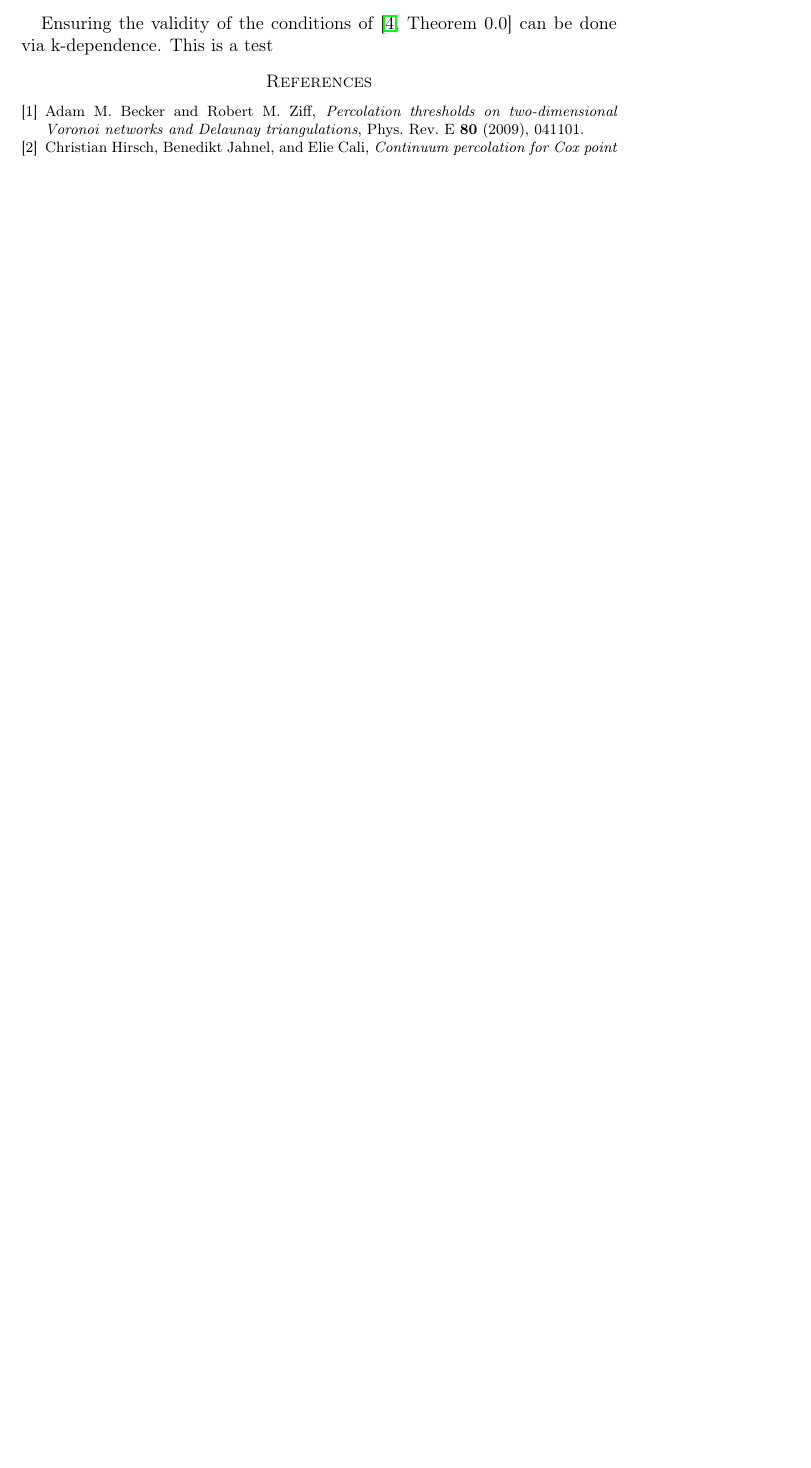
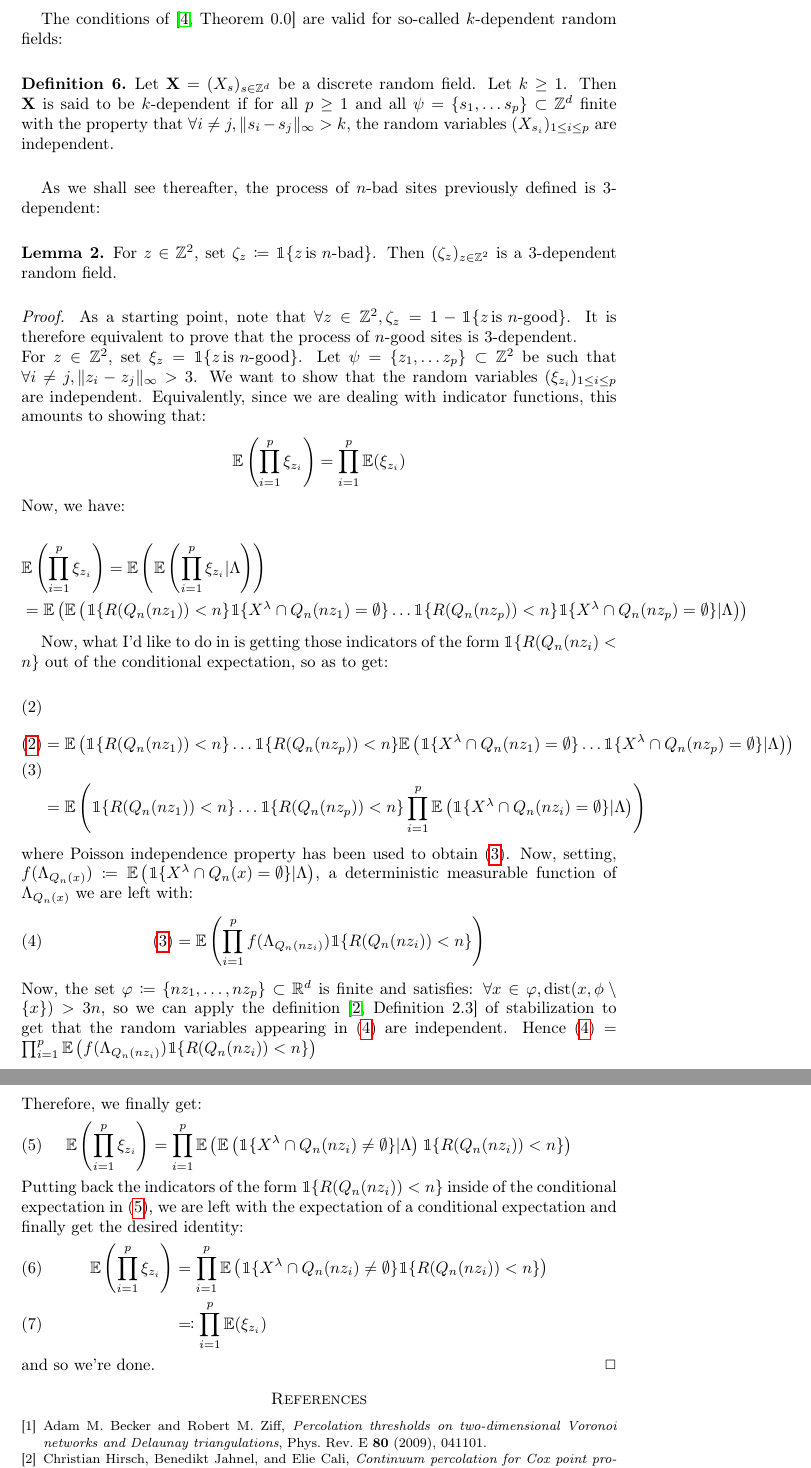
Before and after one commit to qlegall/Theory-Phase-Transition, a LaTeX paper (PhaseTransitionProof.tex): part of page 6 of 6 before the commit and two parts of pages 6 and 7 of 7 after it, the two joined at a grey line, cut at the place of the change, the shorter picture padded with empty space. Compiled offline with pdfLaTeX.

Commit message:
Updates from ShareLaTeX

```diff
--- a/PhaseTransitionProof.tex
+++ b/PhaseTransitionProof.tex
@@ -1,6 +1,6 @@
 %Report template
 
-\documentclass[11pt,a4paper]{amsart}
+\documentclass[10pt,a4paper]{amsart}
 
 % Class options
 
@@ -20,6 +20,7 @@
 \usepackage{subfig}
 \usepackage{float}
 \usepackage{color}
+\usepackage{hyperref}
 % plotting
 \usepackage{pgfplots}
 \pgfplotsset{compat=newest}
@@ -411,5 +414,45 @@ Assume $\mathcal{G}_{\lambda,r,1}$ percolates and denote by $\mathcal{C}$ a gian
 \end{Proof}
-Ensuring the validity of the conditions of \cite[Theorem 0.0]{liggett_domination_1997} can be done via k-dependence. This is a test
+The conditions of \cite[Theorem 0.0]{liggett_domination_1997} are valid for so-called $k$-dependent random fields:
+\begin{Definition}
+Let $ \mathbf{X}=(X_s)_{s \in \mathbb{Z}^{d}}$ be a discrete random field. Let $k \geq 1$. Then $\mathbf{X}$ is said to be $k$-dependent if for all $p \geq 1$ and all $\psi = \lbrace s_{1}, \ldots s_{p} \rbrace \subset \mathbb{Z}^{d}$ finite with the property that $\forall i \neq j, \lVert s_{i} - s_{j} \rVert_{\infty} > k $, the random variables $(X_{s_{i}})_{1 \leq i \leq p}$ are independent.
+\end{Definition}
+
+As we shall see thereafter, the process of $n$-bad sites previously defined is $3$-dependent:
+
+\begin{Lemma}
+For $z \in \mathbb{Z}^{2}$, set $\zeta_{z} \coloneqq \mathbbm{1}\lbrace z \, \text{is $n$-bad} \rbrace$. Then $(\zeta_{z})_{z \in \mathbb{Z}^{2}}$ is a $3$-dependent random field.
+\end{Lemma}
+\begin{Proof}
+As a starting point, note that $\forall z \in \mathbb{Z}^{2}, \zeta_{z} = 1 - \mathbbm{1} \lbrace z \, \text{is $n$-good} \rbrace$. It is therefore equivalent to prove that the process of $n$-good sites is $3$-dependent. \\
+For $z \in \mathbb{Z}^{2}$, set $\xi_{z} = \mathbbm{1} \lbrace z \, \text{is $n$-good} \rbrace$. Let $\psi = \lbrace z_{1}, \ldots z_{p} \rbrace \subset \mathbb{Z}^{2}$ be such that $\forall i \neq j, \lVert z_i - z_j \rVert_{\infty} > 3$.
+We want to show that the random variables $(\xi_{z_i})_{1\leq i \leq p}$ are independent. Equivalently, since we are dealing with indicator functions, this amounts to showing that:
+$$\mathbb{E}\left(\prod_{i=1}^{p} \xi_{z_i} \right) = \prod_{i=1}^{p} \mathbb{E}(\xi_{z_i})$$
+Now, we have:
+
+\begin{flalign*}
+  &\mathbb{E}\left(\prod_{i=1}^{p} \xi_{z_i} \right) = \mathbb{E}\left(\mathbb{E}\left(\prod_{i=1}^{p} \xi_{z_i} \vert \Lambda \right)\right) &\\ \label{eq2} &= \mathbb{E}\left(\mathbb{E}\left(\mathbbm{1}\lbrace R(Q_n(nz_1)) < n \rbrace \mathbbm{1} \lbrace X^{\lambda} \cap Q_n(nz_1) = \emptyset \rbrace \ldots \mathbbm{1}\lbrace R(Q_n(nz_p)) < n \rbrace \mathbbm{1} \lbrace X^{\lambda} \cap Q_n(nz_p) = \emptyset \rbrace \vert \Lambda \right) \right) &
+\end{flalign*}
+
+Now, what I'd like to do in  is getting  those indicators of the form $\mathbbm{1} \lbrace R(Q_n(nz_i) <n \rbrace$ out of the conditional expectation, so as to get:
+
+\begin{align}
+    \eqref{eq2} &= \mathbb{E}\left(\mathbbm{1}\lbrace R(Q_n(nz_1)) < n \rbrace \ldots \mathbbm{1}\lbrace R(Q_n(nz_p)) < n \rbrace \mathbb{E}\left(\mathbbm{1} \lbrace X^{\lambda} \cap Q_n(nz_1) = \emptyset \rbrace \ldots \mathbbm{1} \lbrace X^{\lambda} \cap Q_n(nz_p) = \emptyset \rbrace \vert \Lambda \right) \right) \\ \label{eq4} &= \mathbb{E}\left(\mathbbm{1}\lbrace R(Q_n(nz_1)) < n \rbrace \ldots \mathbbm{1}\lbrace R(Q_n(nz_p)) < n \rbrace \prod_{i=1}^{p}\mathbb{E}\left(\mathbbm{1} \lbrace X^{\lambda} \cap Q_n(nz_i) = \emptyset \rbrace \vert \Lambda \right) \right)
+\end{align}
+where Poisson independence property has been used to obtain \eqref{eq4}. Now, setting, $f(\Lambda_{Q_n(x)}) \coloneqq \mathbb{E}\left(\mathbbm{1} \lbrace X^{\lambda} \cap Q_n(x) = \emptyset \rbrace \vert \Lambda \right)$, a deterministic measurable function of $\Lambda_{Q_n(x)}$ we are left with:
+\begin{align}
+    \eqref{eq4} &= \mathbb{E}\left( \prod_{i=1}^{p} f(\Lambda_{Q_n(nz_i)}) \mathbbm{1}\lbrace R(Q_n(nz_i)) <n \rbrace \right) \label{eq5}
+\end{align}
+Now, the set $\varphi \coloneqq \lbrace nz_1,\ldots,nz_p \rbrace \subset \mathbb{R}^{d}$ is finite and satisfies: $\forall x \in \varphi, \text{dist}(x,\phi \setminus \lbrace x \rbrace ) > 3n$, so we can apply the definition  \cite[Definition 2.3]{hirsch_continuum_2017} of stabilization to get that the random variables appearing in~\eqref{eq5} are independent. Hence $\eqref{eq5}=\prod_{i=1}^{p} \mathbb{E}\left( f(\Lambda_{Q_n(nz_i)})\mathbbm{1}\lbrace R(Q_n(nz_i)) <n \rbrace \right)$ \\
+Therefore, we finally get:
+\begin{align}
+    \mathbb{E}\left(\prod_{i=1}^{p} \xi_{z_i} \right) &= \prod_{i=1}^{p} \mathbb{E}\left(\mathbb{E}\left( \mathbbm{1} \lbrace X^{\lambda} \cap Q_n(nz_i) \neq \emptyset \rbrace \vert \Lambda \right) \mathbbm{1} \lbrace R(Q_n(nz_i)) <n \rbrace \right) \label{eq7}
+\end{align}
+Putting back the indicators of the form $\mathbbm{1}\lbrace R(Q_n(nz_i)) <n \rbrace$ inside of the conditional expectation in~\eqref{eq7}, we are left with the expectation of a conditional expectation and finally get the desired identity:
+\begin{align}
+    \mathbb{E}\left(\prod_{i=1}^{p} \xi_{z_i} \right) &= \prod_{i=1}^{p} \mathbb{E}\left( \mathbbm{1} \lbrace X^{\lambda} \cap Q_n(nz_i) \neq \emptyset \rbrace   \mathbbm{1} \lbrace R(Q_n(nz_i)) <n \rbrace \right) \\ &\eqqcolon \prod_{i=1}^{p}\mathbb{E}(\xi_{z_i})
+\end{align}
+and so we're done.
+\end{Proof}
 \bibliographystyle{amsplain}
 \bibliography{references}
 
```
Also changed, not shown: PhaseTransitionProof.tex (20 more changed lines).
